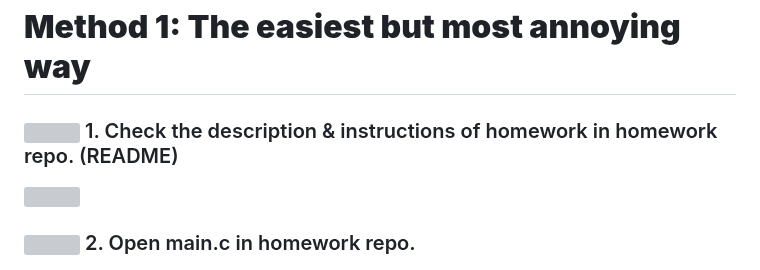
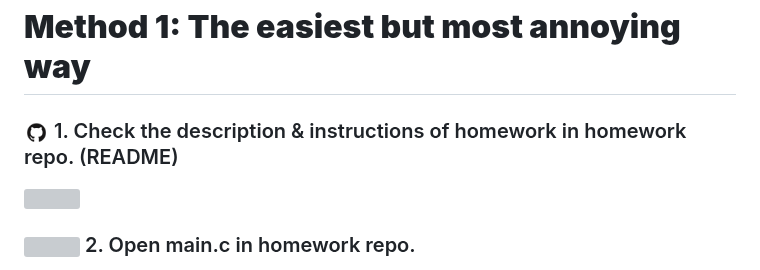
Before and after one commit to prof-kweon/2025-Fall-C-Language, a Markdown page: docs/markup/method1.md, the part around the change. GitHub-like rendering; grey boxes are pictures that could not be loaded.

```diff
--- a/docs/markup/method1.md
+++ b/docs/markup/method1.md
@@ -1,6 +1,6 @@
 # **Method 1: The easiest but most annoying way**
 
-### <img src="https://raw.githubusercontent.com/prof-kweon/2025-Fall-C-Language/main/_markup/img/github-logo.png" width="25"/> 1. Check the description & instructions of homework in homework repo. (README)
+### <img src="https://raw.githubusercontent.com/prof-kweon/2025-Fall-C-Language/main/docs/markup/img/github-logo.png" width="25"/> 1. Check the description & instructions of homework in homework repo. (README)
 
 <img width="794" height="308" src="https://github.com/prof-kweon/2025-Fall-C-Language/blob/main/_markup/img/hw-readme.png" />
 
```
